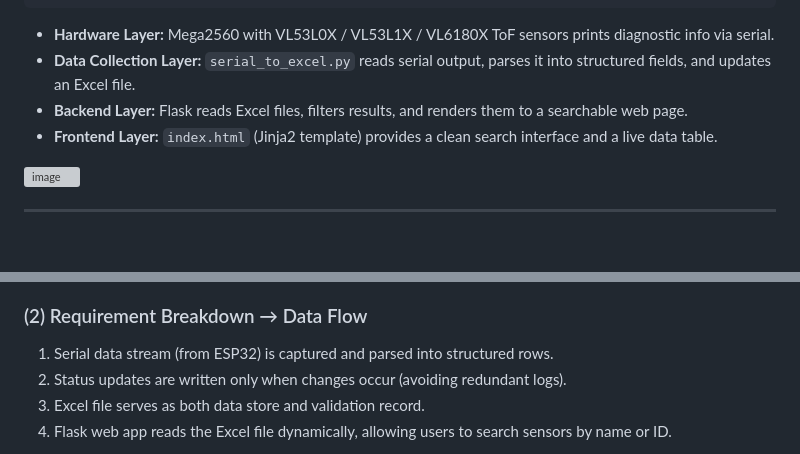
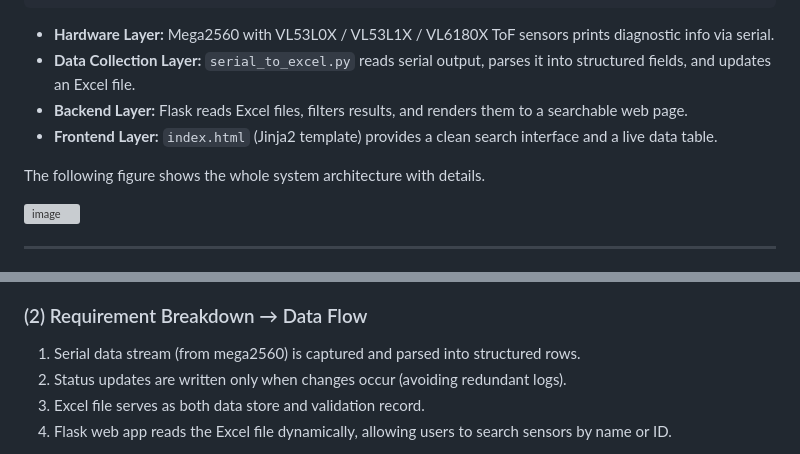
Before and after one commit to iphoneuserray-debug/404-Hackthon-Project, a Markdown page: README.md, 2 parts joined by grey strips. Rendered like a GitHub page; blank space fills up the shorter version; grey boxes are pictures that could not be loaded.

```diff
--- a/README.md
+++ b/README.md
@@ -59,6 +59,8 @@ Create an end-to-end workflow that automatically logs sensor health data and dis
 * **Backend Layer:** Flask reads Excel files, filters results, and renders them to a searchable web page.
 * **Frontend Layer:** `index.html` (Jinja2 template) provides a clean search interface and a live data table.
 
+The following figure shows the whole system architecture with details.
+
 <img width="1117" height="884" alt="image" src="https://github.com/user-attachments/assets/29edc99e-5a0c-4f10-82ff-238de1824da3" />
 
 ---
@@ -74,7 +76,7 @@ Create an end-to-end workflow that automatically logs sensor health data and dis
 
 ### (2) Requirement Breakdown → Data Flow
 
-1. Serial data stream (from ESP32) is captured and parsed into structured rows.
+1. Serial data stream (from mega2560) is captured and parsed into structured rows.
 2. Status updates are written only when changes occur (avoiding redundant logs).
 3. Excel file serves as both data store and validation record.
 4. Flask web app reads the Excel file dynamically, allowing users to search sensors by name or ID.
```
Also changed, not shown: other parts of README.md (+6 -0 lines).
